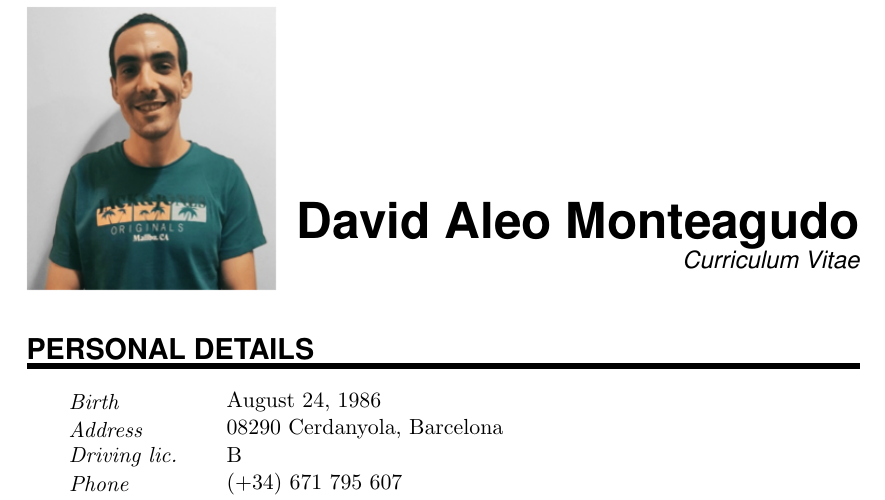
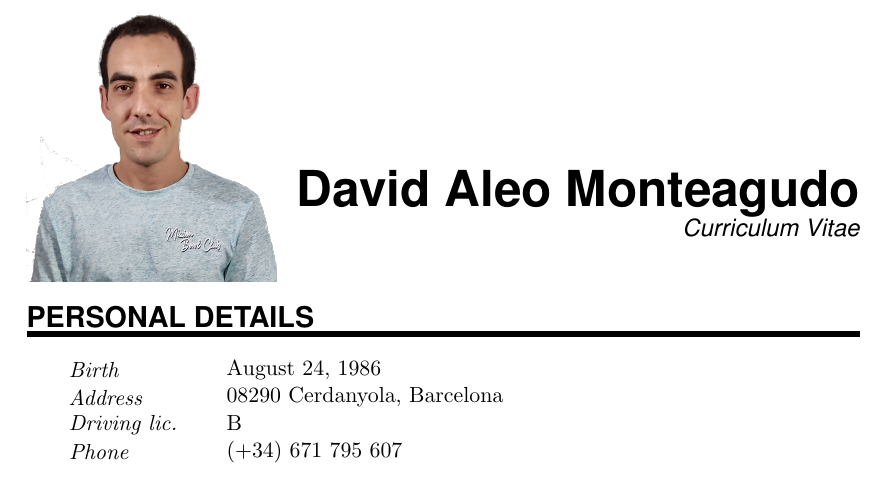
Before and after one commit to jaleo56/cvdavid, a LaTeX document (david-english.tex): part of page 1 of 2, cut so that both start at the same text. Compiled offline with pdfLaTeX.

Commit message:
Nueva foto david

```diff
--- a/david-english.tex
+++ b/david-english.tex
@@ -102,7 +102,7 @@
 % you can upload a photo and include it here...
 \begin{wrapfigure}{l}{0.15\textwidth}
 	\vspace*{-10em}
-		\includegraphics[width=0.30\textwidth]{david.png}
+		\includegraphics[width=0.30\textwidth]{david3.png}
 \end{wrapfigure}
 
 \MyName{David Aleo Monteagudo}
```
Also changed, not shown: david-spanish.tex (+1 -1 lines), david-english.pdf (added), david-spanish.pdf (added), david3.png (added).
